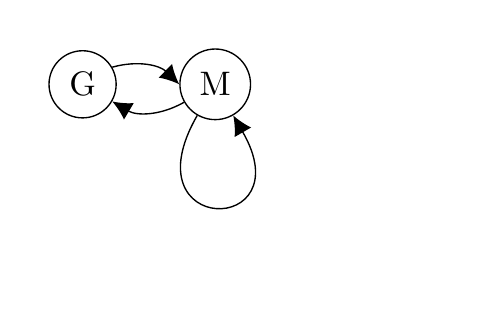
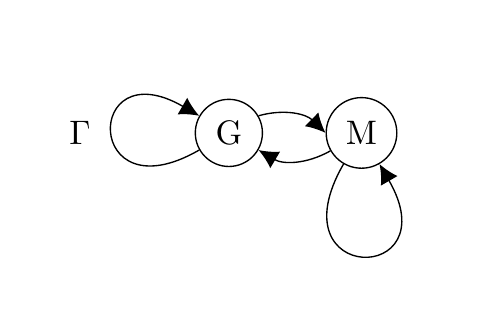
Before and after one commit to PHPirates/tikz-collection, a LaTeX figure (src/markov-chain.tex): the whole page. Compiled offline with pdfLaTeX.

Commit message:
Add example of loop with label

```diff
--- a/src/markov-chain.tex
+++ b/src/markov-chain.tex
@@ -26,6 +26,7 @@
         \node (g) { G };
         \draw[\standardarrow] (g) to [bend left=\standardbend] ++(\standardlength)
         node[right] (m) { M };
+        \draw[\standardarrow] (g) to [out=210, in=150, looseness=10] node [left, draw=none] { $\Gamma$ } (g);
         \draw[\standardarrow] (m) to [bend left=\standardbend] (g);
         \draw[\standardarrow] (m) to [out=240, in=300, looseness=10] (m);
     \end{tikzpicture}
```
